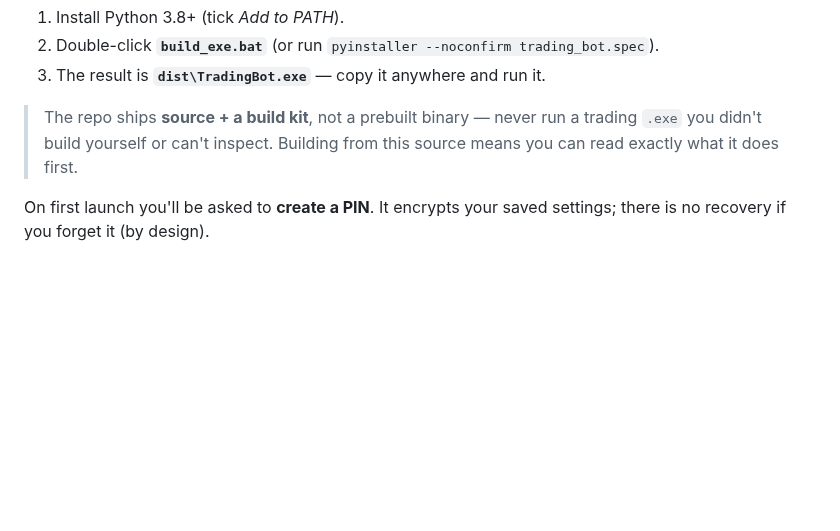
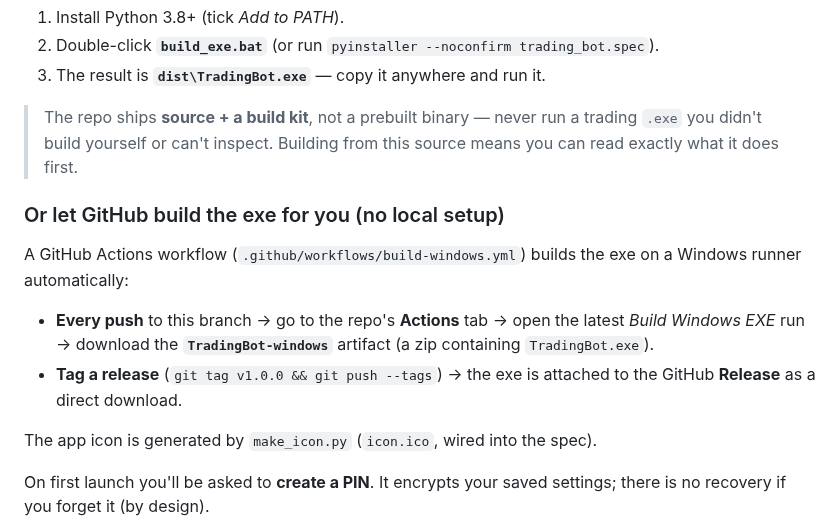
Before and after one commit to mcgary6567-lab/Codeea, a Markdown page: trading_bot/README.md, the part around the change. GitHub-like rendering; blank space fills up the shorter version.

```diff
--- a/trading_bot/README.md
+++ b/trading_bot/README.md
@@ -75,6 +75,19 @@ build it **on a Windows PC** (a Windows `.exe` can only be built on Windows):
 > The repo ships **source + a build kit**, not a prebuilt binary — never run a
 > trading `.exe` you didn't build yourself or can't inspect. Building from this
 > source means you can read exactly what it does first.
+
+### Or let GitHub build the exe for you (no local setup)
+
+A GitHub Actions workflow (`.github/workflows/build-windows.yml`) builds the exe
+on a Windows runner automatically:
+
+- **Every push** to this branch → go to the repo's **Actions** tab → open the
+  latest *Build Windows EXE* run → download the **`TradingBot-windows`**
+  artifact (a zip containing `TradingBot.exe`).
+- **Tag a release** (`git tag v1.0.0 && git push --tags`) → the exe is attached
+  to the GitHub **Release** as a direct download.
+
+The app icon is generated by `make_icon.py` (`icon.ico`, wired into the spec).
 
 On first launch you'll be asked to **create a PIN**. It encrypts your saved
 settings; there is no recovery if you forget it (by design).
```
Also changed, not shown: trading_bot/icon.png (added), 4 other files.
